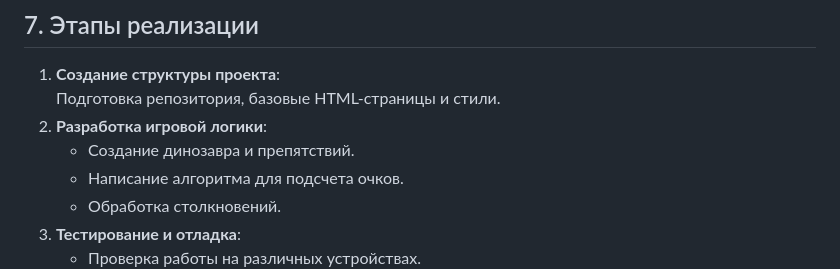
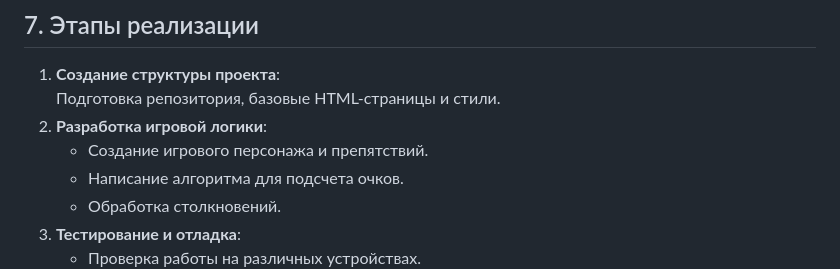
Before and after one commit to Ivan907/ForMCsalkov, a Markdown page: Техническое задание.md, the part around the change. Rendered like a GitHub page.

```diff
--- a/Техническое задание.md
+++ b/Техническое задание.md
@@ -48,7 +48,7 @@
 1. **Создание структуры проекта**:
    Подготовка репозитория, базовые HTML-страницы и стили.
 2. **Разработка игровой логики**:
-   - Создание динозавра и препятствий.
+   - Создание игрового персонажа и препятствий.
    - Написание алгоритма для подсчета очков.
    - Обработка столкновений.
 3. **Тестирование и отладка**:
```
